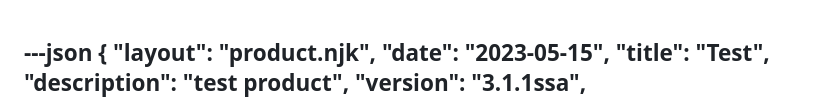
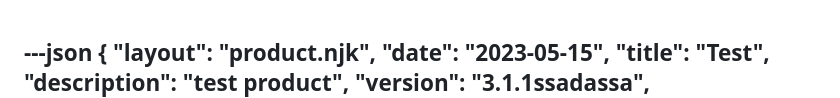
Before and after one commit to Landiie/landie.github.io, a Markdown page: src/sammi-extensions/test.md, the part around the change. Drawn GitHub-style.

```diff
--- a/src/sammi-extensions/test.md
+++ b/src/sammi-extensions/test.md
@@ -4,7 +4,7 @@
   "date": "2023-05-15",
   "title": "Test",
   "description": "test product",
-  "version": "3.1.1ssa",
+  "version": "3.1.1ssadassa",
   "versionSummaryHeader": "admin fixes, new commands, really important",
   "versionSummaryBody": "extract zip with admin rights didn't work right, or at least, SHOULDN'T have. some people are fine, but others aren't so this patch fixes that, which is used by my extensions heavily. as for the new commands, there is Sando: OBS Find Scene and Set Deck Buttons Variables. really only helpful for me",
   "tags": ["product", "sammiExtension"],
```
